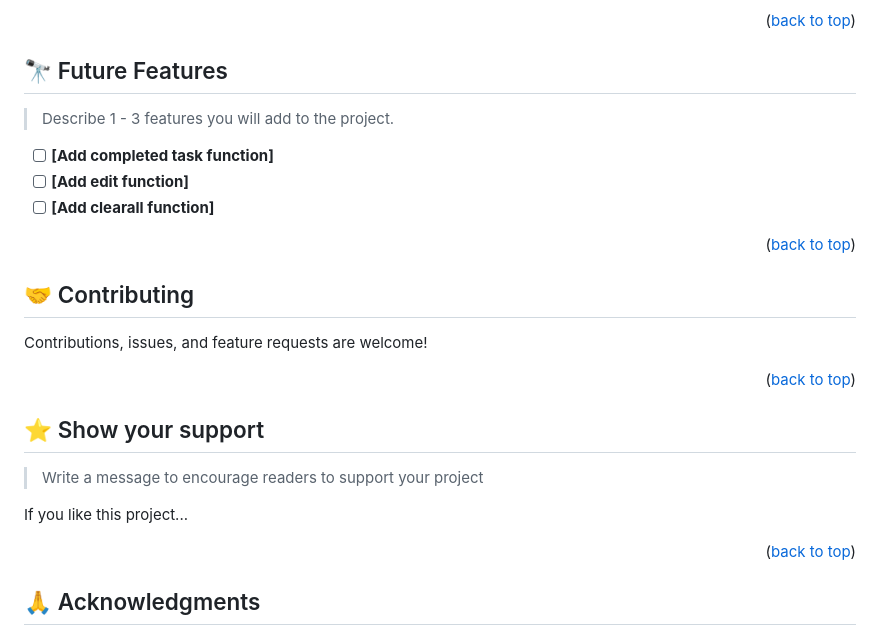
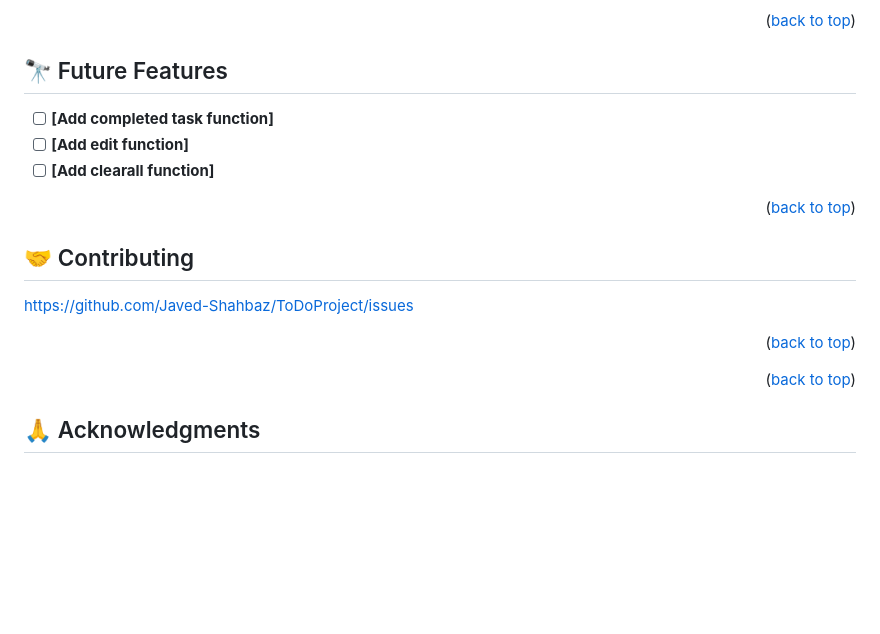
Before and after one commit to Javed-Shahbaz/ToDoProject, a Markdown page: README.md, the part around the change. Drawn GitHub-style; blank space fills up the shorter version.

```diff
--- a/README.md
+++ b/README.md
@@ -209,8 +209,6 @@ Example:
 
 ## 🔭 Future Features <a name="future-features"></a>
 
-> Describe 1 - 3 features you will add to the project.
-
 - [ ] **[Add completed task function]**
 - [ ] **[Add edit function]**
 - [ ] **[Add clearall function]**
@@ -221,18 +219,10 @@ Example:
 
 ## 🤝 Contributing <a name="contributing"></a>
 
-Contributions, issues, and feature requests are welcome!
+https://github.com/Javed-Shahbaz/ToDoProject/issues
 
 
 <p align="right">(<a href="#readme-top">back to top</a>)</p>
-
-<!-- SUPPORT -->
-
-## ⭐️ Show your support <a name="support"></a>
-
-> Write a message to encourage readers to support your project
-
-If you like this project...
 
 <p align="right">(<a href="#readme-top">back to top</a>)</p>
 
```
